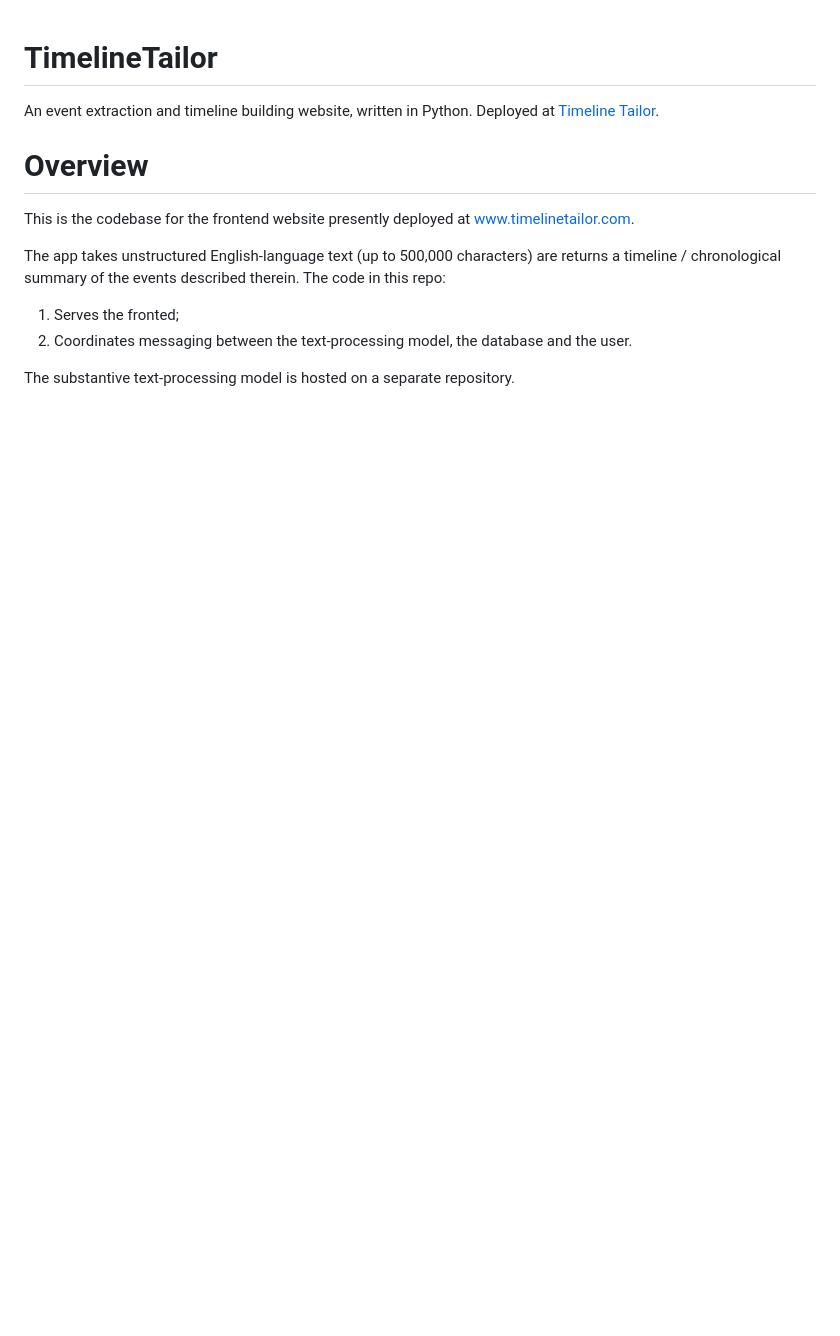
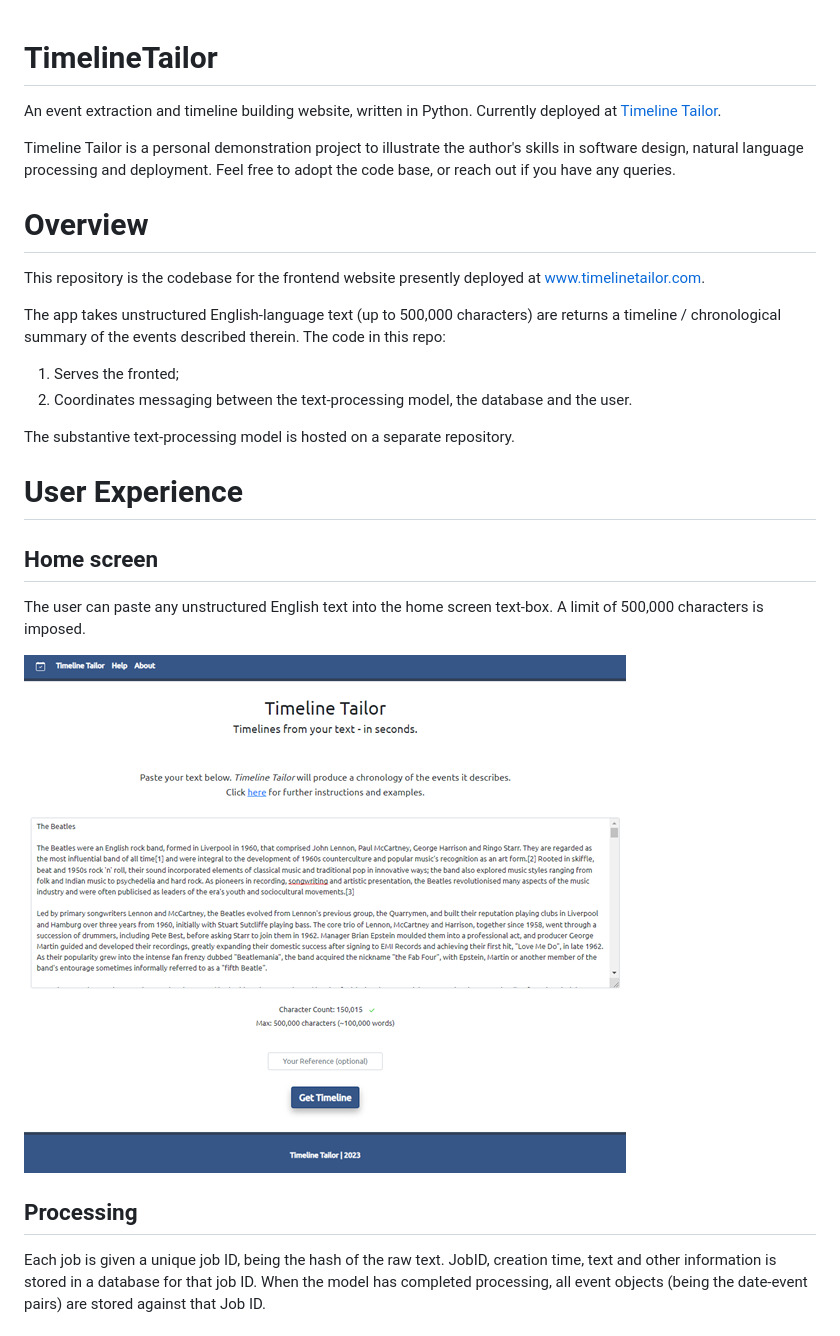
Before and after one commit to dc435/TimelineTailor, a Markdown page: README.md, the part around the change printed below. Rendered like a GitHub page; pictures changed too: src/img/homescreen.png (added); blank space fills up the shorter version.

Commit message:
Readme update. Char limit imposed.

```diff
--- a/README.md
+++ b/README.md
@@ -1,10 +1,13 @@
 # TimelineTailor
 
-An event extraction and timeline building website, written in Python. Deployed at [Timeline Tailor](www.timelinetailor.com).
+An event extraction and timeline building website, written in Python. Currently deployed at [Timeline Tailor](www.timelinetailor.com).
+
+Timeline Tailor is a personal demonstration project to illustrate the author's skills in software design, natural language processing and deployment. Feel free to adopt the code base, or reach out if you have any queries.
+
 
 # Overview
 
-This is the codebase for the frontend website presently deployed at www.timelinetailor.com.
+This repository is the codebase for the frontend website presently deployed at www.timelinetailor.com.
 
 The app takes unstructured English-language text (up to 500,000 characters) are returns a timeline / chronological summary of the events described therein. The code in this repo:
 
@@ -13,3 +16,18 @@ The app takes unstructured English-language text (up to 500,000 characters) are
 
 The substantive text-processing model is hosted on a separate repository.
 
+
+# User Experience
+
+## Home screen
+
+The user can paste any unstructured English text into the home screen text-box. A limit of 500,000 characters is imposed.
+
+![homescreen](/src/img/homescreen.png)
+
+
+## Processing
+
+Each job is given a unique job ID, being the hash of the raw text. JobID, creation time, text and other information is stored in a database for that job ID. When the model has completed processing, all event objects (being the date-event pairs) are stored against that Job ID.
+
+
```
Also changed, not shown: other parts of README.md (+16 -0 lines), src/img/results.png (added), 1 other file.
